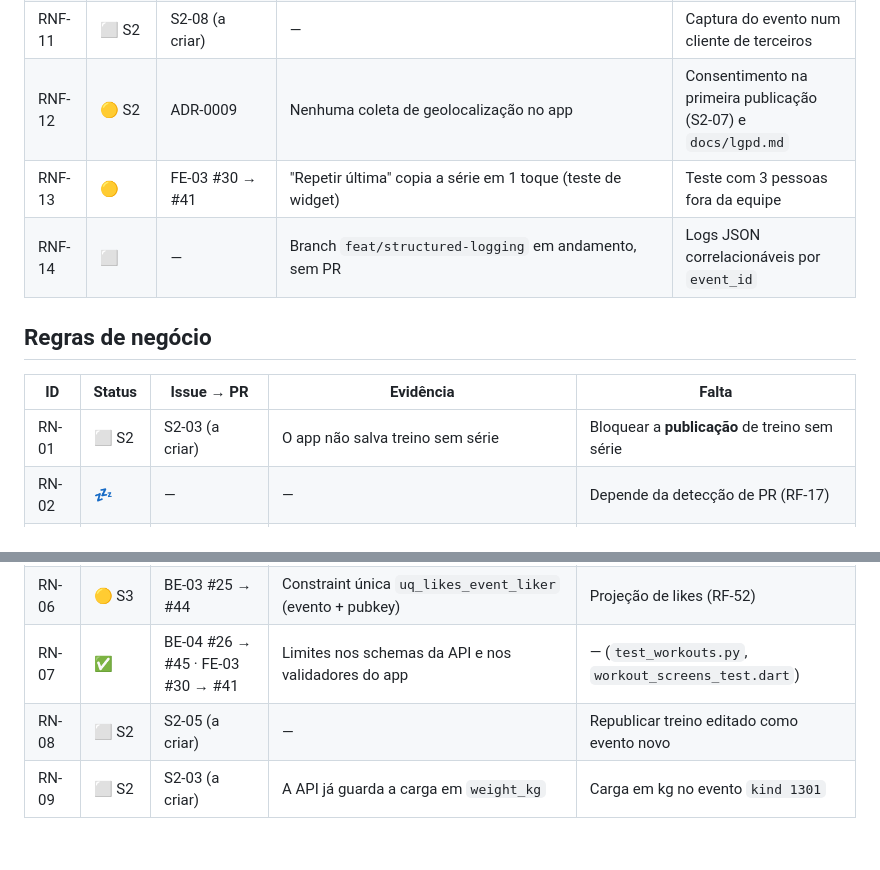
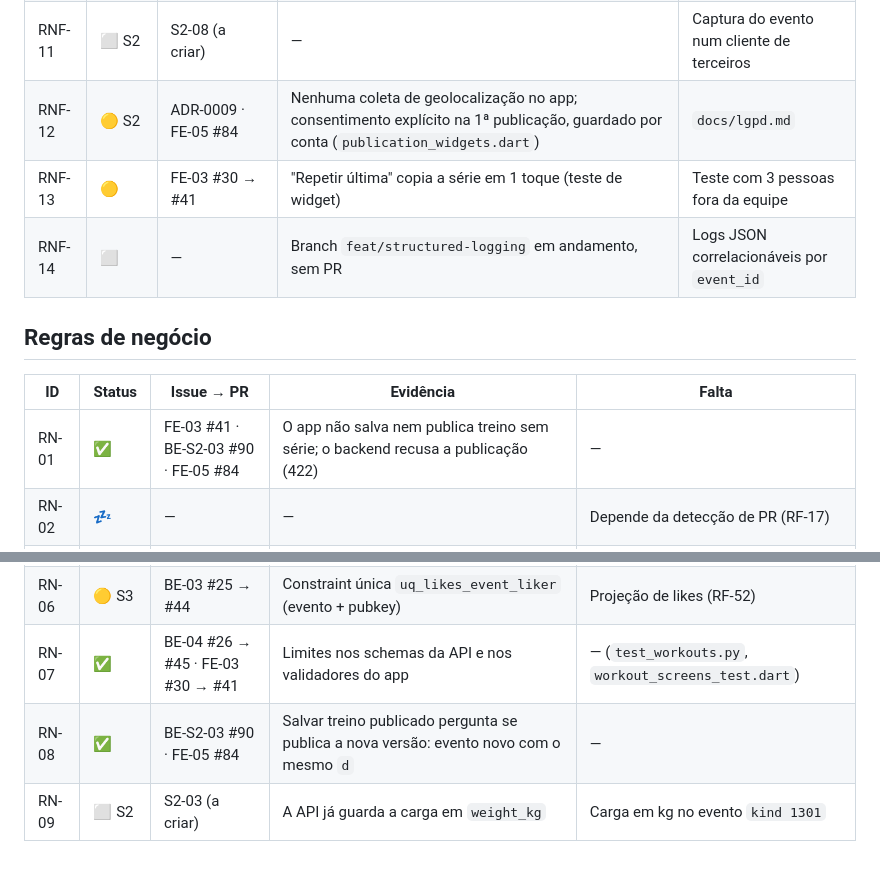
Before and after one commit to S06-2026-2/Openlift, a Markdown page: docs/requisitos/rastreabilidade.md, 2 parts joined by grey strips. Drawn GitHub-style.

```diff
--- a/docs/requisitos/rastreabilidade.md
+++ b/docs/requisitos/rastreabilidade.md
@@ -74,7 +74,7 @@ Os requisitos **M** que ainda não estão feitos são o trabalho das Sprints 2 a
 | RNF-09 | ✅ | OPS-01 #31 | Branch protection: PR com 1 aprovação e checks obrigatórios | — |
 | RNF-10 | 🟡 | — | `docker compose up` sobe banco, API e Adminer | Migrations e seed ainda são manuais |
 | RNF-11 | ⬜ S2 | S2-08 (a criar) | — | Captura do evento num cliente de terceiros |
-| RNF-12 | 🟡 S2 | ADR-0009 | Nenhuma coleta de geolocalização no app | Consentimento na primeira publicação (S2-07) e `docs/lgpd.md` |
+| RNF-12 | 🟡 S2 | ADR-0009 · FE-05 #84 | Nenhuma coleta de geolocalização no app; consentimento explícito na 1ª publicação, guardado por conta (`publication_widgets.dart`) | `docs/lgpd.md` |
 | RNF-13 | 🟡 | FE-03 #30 → #41 | "Repetir última" copia a série em 1 toque (teste de widget) | Teste com 3 pessoas fora da equipe |
 | RNF-14 | ⬜ | — | Branch `feat/structured-logging` em andamento, sem PR | Logs JSON correlacionáveis por `event_id` |
 
@@ -82,12 +82,12 @@ Os requisitos **M** que ainda não estão feitos são o trabalho das Sprints 2 a
 
 | ID | Status | Issue → PR | Evidência | Falta |
 |---|---|---|---|---|
-| RN-01 | ⬜ S2 | S2-03 (a criar) | O app não salva treino sem série | Bloquear a **publicação** de treino sem série |
+| RN-01 | ✅ | FE-03 #41 · BE-S2-03 #90 · FE-05 #84 | O app não salva nem publica treino sem série; o backend recusa a publicação (422) | — |
 | RN-02 | 💤 | — | — | Depende da detecção de PR (RF-17) |
 | RN-03 | 🟡 | FE-03 #30 → #41 | Volume do histórico ignora aquecimento (`workout_model.dart`, teste "sem aquecimento") | Mesma regra nos endpoints de estatística (RF-54) |
 | RN-04 | ⬜ S4 | — | — | Ranking por semana ISO |
 | RN-05 | ⬜ S4 | — | — | Descartar `created_at` > 15 min no futuro |
 | RN-06 | 🟡 S3 | BE-03 #25 → #44 | Constraint única `uq_likes_event_liker` (evento + pubkey) | Projeção de likes (RF-52) |
 | RN-07 | ✅ | BE-04 #26 → #45 · FE-03 #30 → #41 | Limites nos schemas da API e nos validadores do app | — (`test_workouts.py`, `workout_screens_test.dart`) |
-| RN-08 | ⬜ S2 | S2-05 (a criar) | — | Republicar treino editado como evento novo |
+| RN-08 | ✅ | BE-S2-03 #90 · FE-05 #84 | Salvar treino publicado pergunta se publica a nova versão: evento novo com o mesmo `d` | — |
 | RN-09 | ⬜ S2 | S2-03 (a criar) | A API já guarda a carga em `weight_kg` | Carga em kg no evento `kind 1301` |
```
Also changed, not shown: other parts of docs/requisitos/rastreabilidade.md (+8 -8 lines), docs/ia/registro.md (+1 -0 lines).
